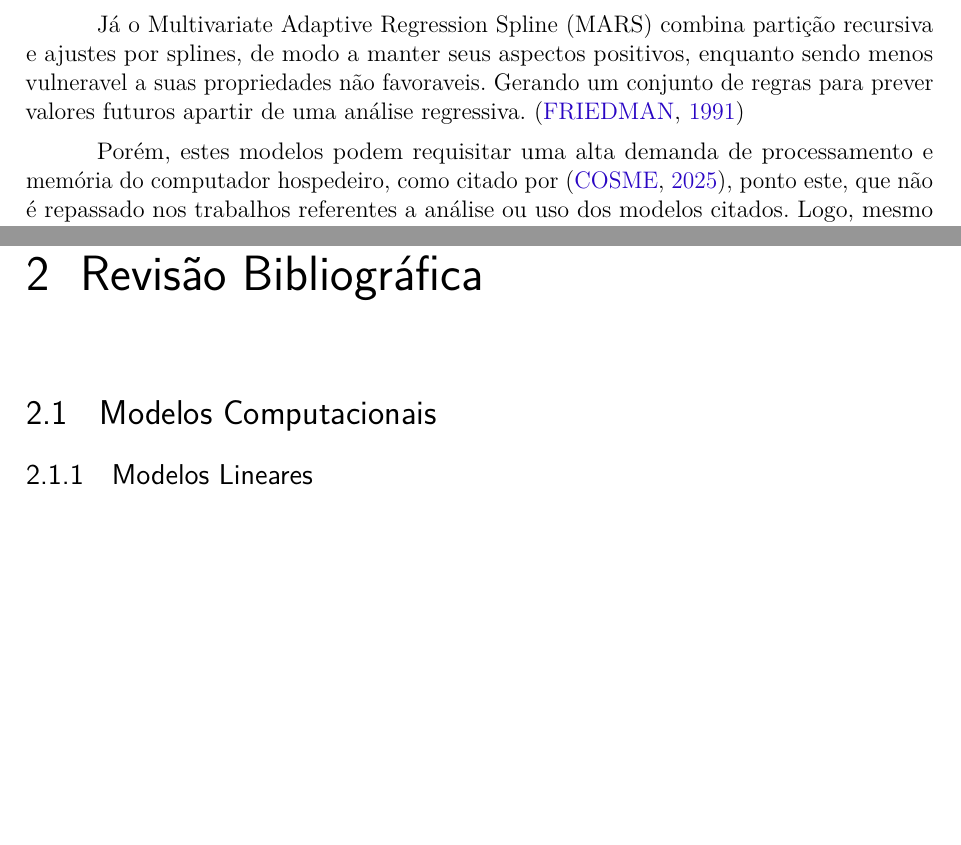
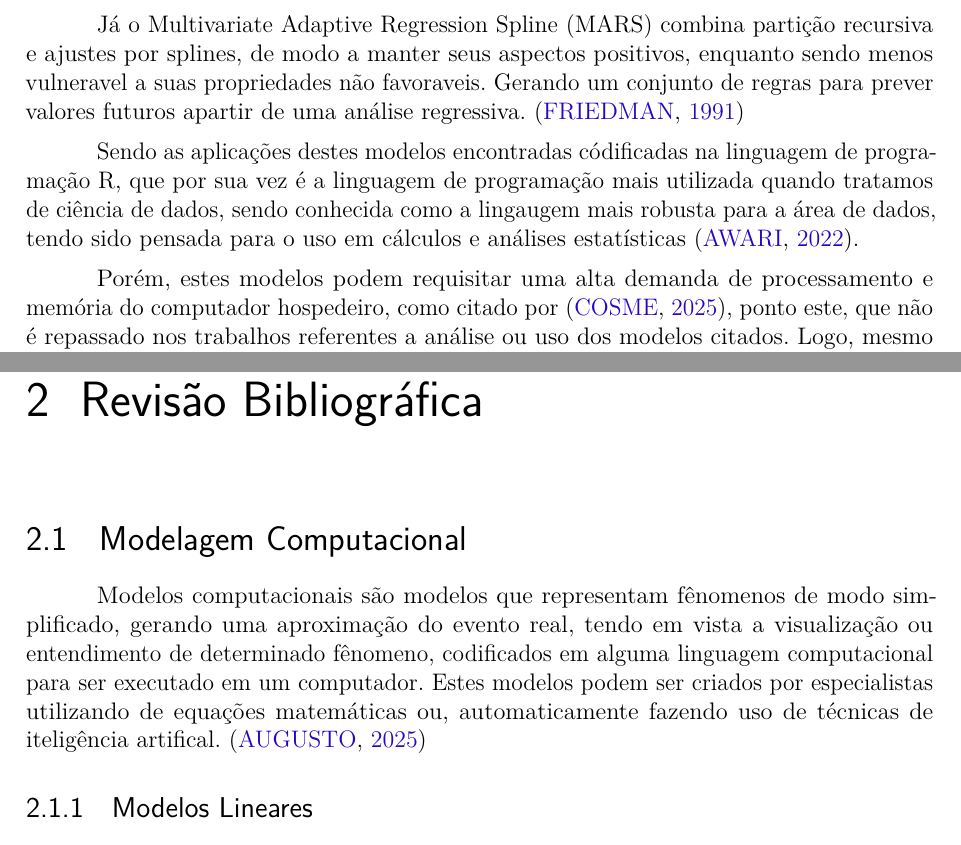
Before and after one commit to LucasMGuima/TCC, a LaTeX thesis (Texto/main.tex): two parts of pages 12 and 14 of 21 before the commit and two parts of pages 12 and 15 of 22 after it, joined at a grey line, cut so that both start at the same text, the shorter picture padded with empty space. Compiled offline with pdfLaTeX.

Commit message:
Menção de R no Contesto e Inicio Rev. Bibliográfica

```diff
--- a/Texto/main.tex
+++ b/Texto/main.tex
@@ -245,6 +241,11 @@ Já o Multivariate Adaptive Regression Spline (MARS) combina partição recursiv
 por splines, de modo a manter seus aspectos positivos, enquanto sendo menos vulneravel a
 suas propriedades não favoraveis. Gerando um conjunto de regras para prever
 valores futuros apartir de uma análise regressiva. \cite{MARS}
+
+Sendo as aplicações destes modelos encontradas códificadas na linguagem de programação R, que por
+sua vez é a linguagem de programação mais utilizada quando tratamos de ciência de dados, sendo conhecida
+como a lingaugem mais robusta para a área de dados, tendo sido pensada para o uso em cálculos e
+análises estatísticas \cite{linguagem_r}.
 
 Porém, estes modelos podem requisitar uma alta demanda de processamento e memória do computador hospedeiro,
 como citado por \cite{modelagem_comp}, ponto este, que não é repassado nos trabalhos referentes a análise
@@ -317,7 +318,14 @@ complexidade e espaço. Encontrando um modelo que melhor aprensente um equilibri
 
 \chapter{Revisão Bibliográfica}
 
-\section{Modelos Computacionais}
+\section{Modelagem Computacional}
+
+Modelos computacionais são modelos que representam fênomenos de modo simplificado, gerando uma aproximação
+do evento real, tendo em vista a visualização ou entendimento de determinado fênomeno, codificados em
+alguma linguagem computacional para ser executado em um computador. Estes modelos podem ser criados
+por especialistas utilizando de equações matemáticas ou, automaticamente fazendo uso de técnicas de
+iteligência artifical. \cite{modelos_computacionais}
+
 \subsection{Modelos Lineares}
 \subsection{Acurácia}
 % -----------------------------------------------
```
Also changed, not shown: Texto/bibliografia.bib (+16 -0 lines), Texto/main.pdf, Texto/main.tex (4 more changed lines).
